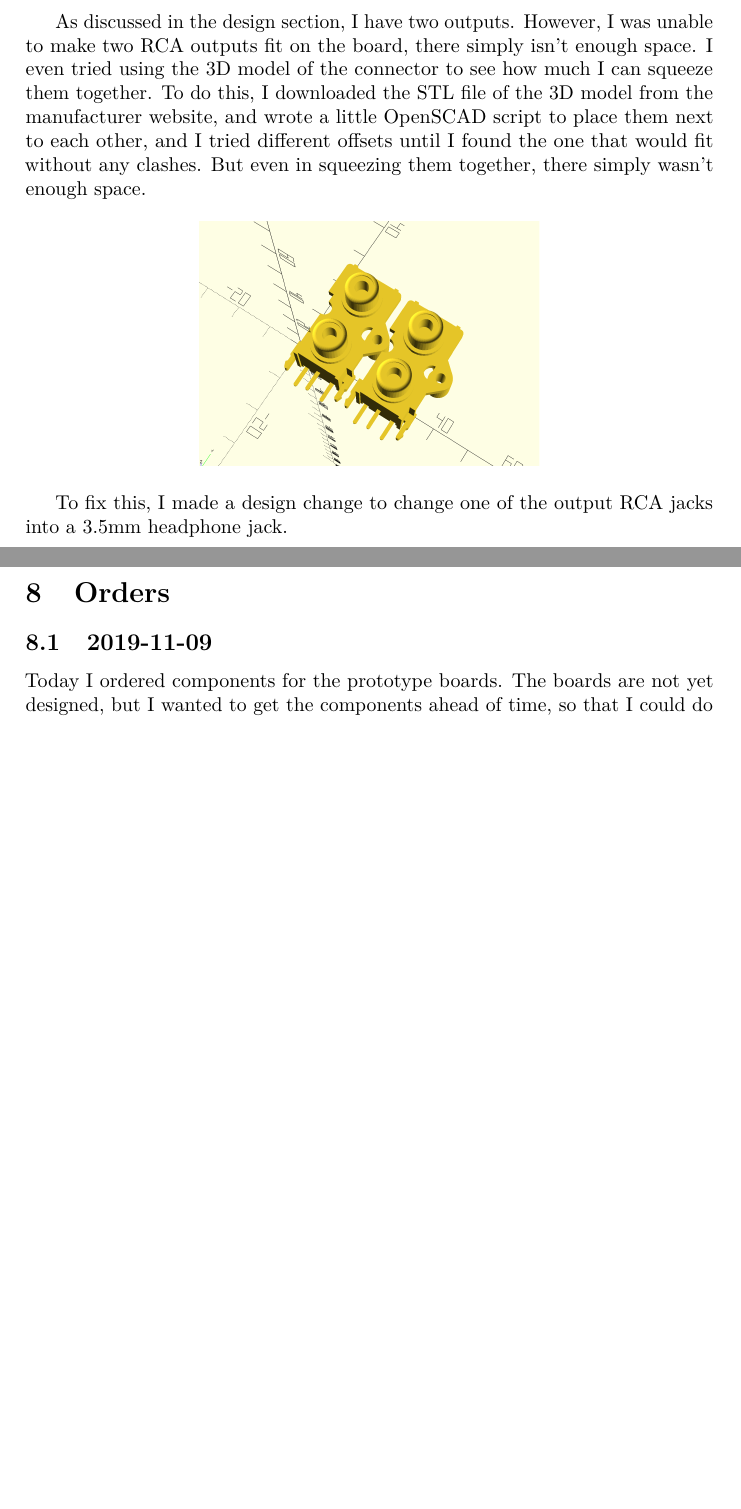
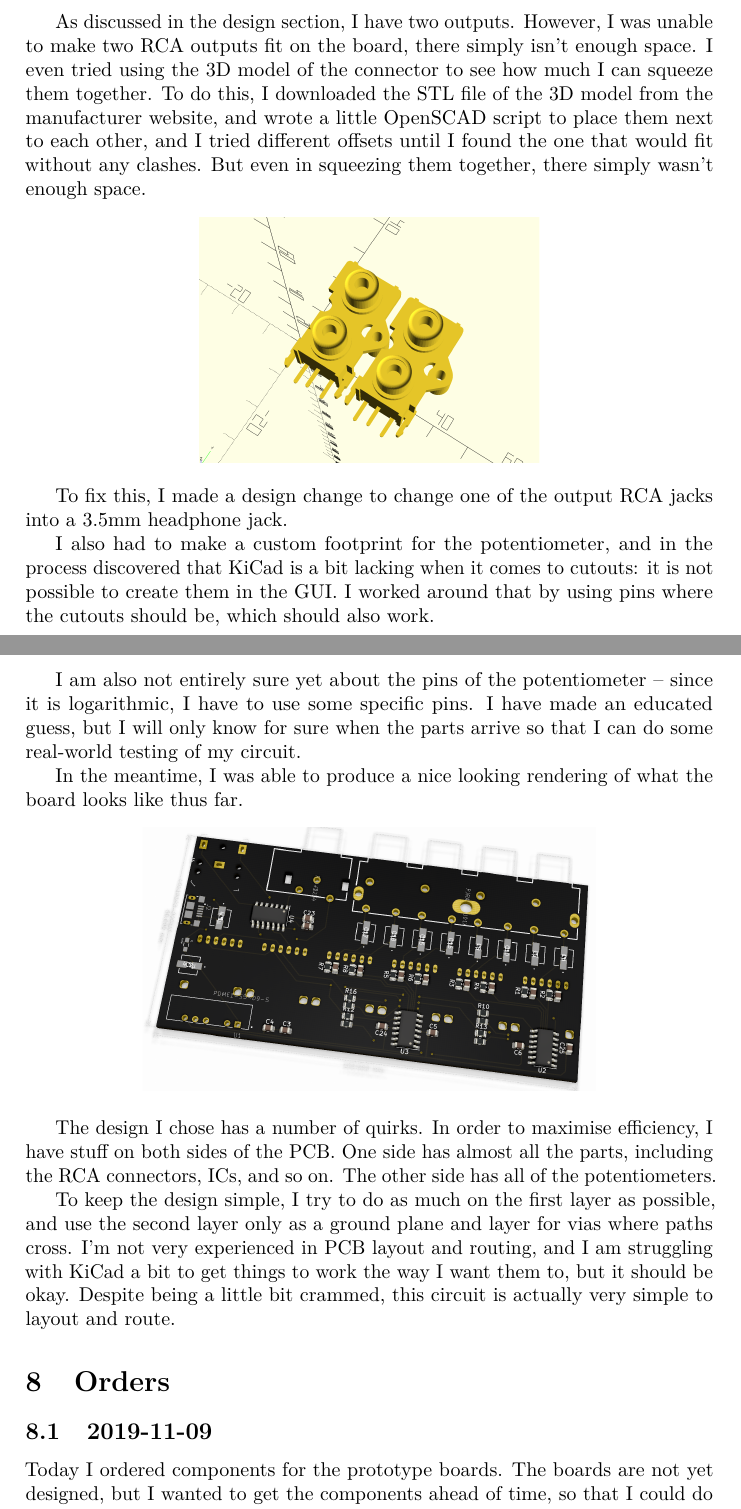
Before and after one commit to xfbs/audio-mixer, a LaTeX document (doc.tex): two parts of pages 20 and 21 of 21, joined at a grey line, cut so that both start at the same text, the shorter picture padded with empty space. Compiled offline with pdfLaTeX.

Commit message:
updates doc

```diff
--- a/doc.tex
+++ b/doc.tex
@@ -780,7 +780,19 @@ As discussed in the design section, I have two outputs. However, I was unable to
 
 To fix this, I made a design change to change one of the output RCA jacks into a 3.5mm headphone jack.
 
+I also had to make a custom footprint for the potentiometer, and in the process discovered that KiCad is a bit lacking when it comes to cutouts: it is not possible to create them in the GUI. I worked around that by using pins where the cutouts should be, which should also work.
 
+I am also not entirely sure yet about the pins of the potentiometer -- since it is logarithmic, I have to use some specific pins. I have made an educated guess, but I will only know for sure when the parts arrive so that I can do some real-world testing of my circuit.
+
+In the meantime, I was able to produce a nice looking rendering of what the board looks like thus far.
+
+\begin{center}
+\includegraphics[width=8cm,trim={43cm 21cm 45cm 22cm},clip]{images/rendering-2019-11-09}
+\end{center}
+
+The design I chose has a number of quirks. In order to maximise efficiency, I have stuff on both sides of the PCB. One side has almost all the parts, including the RCA connectors, ICs, and so on. The other side has all of the potentiometers.
+
+To keep the design simple, I try to do as much on the first layer as possible, and use the second layer only as a ground plane and layer for vias where paths cross. I'm not very experienced in PCB layout and routing, and I am struggling with KiCad a bit to get things to work the way I want them to, but it should be okay. Despite being a little bit crammed, this circuit is actually very simple to layout and route.
 
 \section{Orders}
 
```
Also changed, not shown: images/rendering-2019-11-09.png (added).
